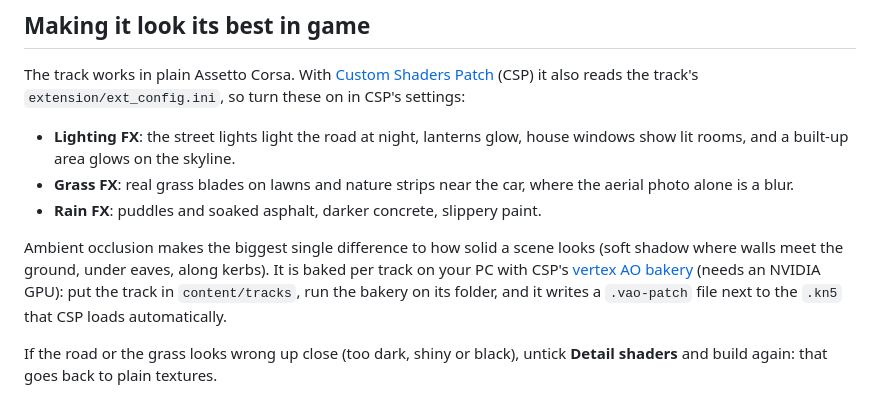
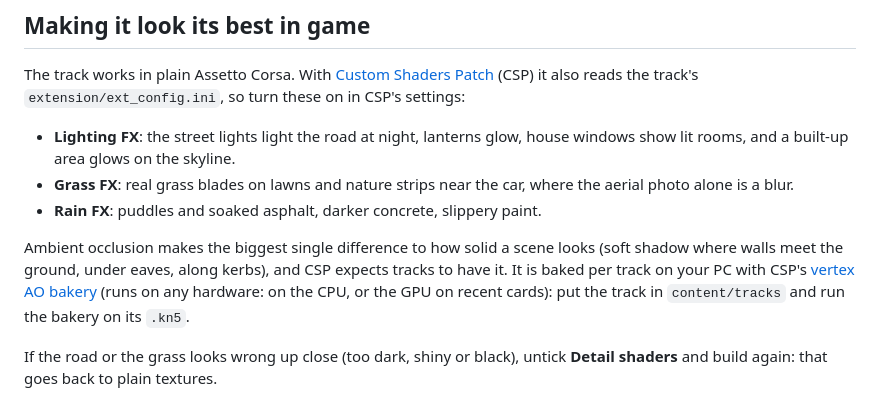
Before and after one commit to honestjams/ac-track-builder, a Markdown page: README.md, the part around the change. Drawn GitHub-style.

Commit message:
README: the AO bakery runs on any hardware; CSP expects baked AO on tracks
Co-Authored-By: Claude Opus 5.5 <noreply@anthropic.com>
Claude-Session: https://claude.ai/code/session_01G2JPXrNCRNGnX2T7VtPzG7

```diff
--- a/README.md
+++ b/README.md
@@ -111,12 +111,11 @@ track's `extension/ext_config.ini`, so turn these on in CSP's settings:
 - **Rain FX**: puddles and soaked asphalt, darker concrete, slippery paint.
 
 Ambient occlusion makes the biggest single difference to how solid a scene
-looks (soft shadow where walls meet the ground, under eaves, along kerbs).
-It is baked per track on your PC with CSP's
-[vertex AO bakery](https://github.com/ac-custom-shaders-patch/acc-bakeryoptix)
-(needs an NVIDIA GPU): put the track in `content/tracks`, run the bakery on
-its folder, and it writes a `.vao-patch` file next to the `.kn5` that CSP
-loads automatically.
+looks (soft shadow where walls meet the ground, under eaves, along kerbs),
+and CSP expects tracks to have it. It is baked per track on your PC with
+CSP's [vertex AO bakery](https://github.com/ac-custom-shaders-patch/acc-bakeryoptix)
+(runs on any hardware: on the CPU, or the GPU on recent cards): put the
+track in `content/tracks` and run the bakery on its `.kn5`.
 
 If the road or the grass looks wrong up close (too dark, shiny or black),
 untick **Detail shaders** and build again: that goes back to plain
```
